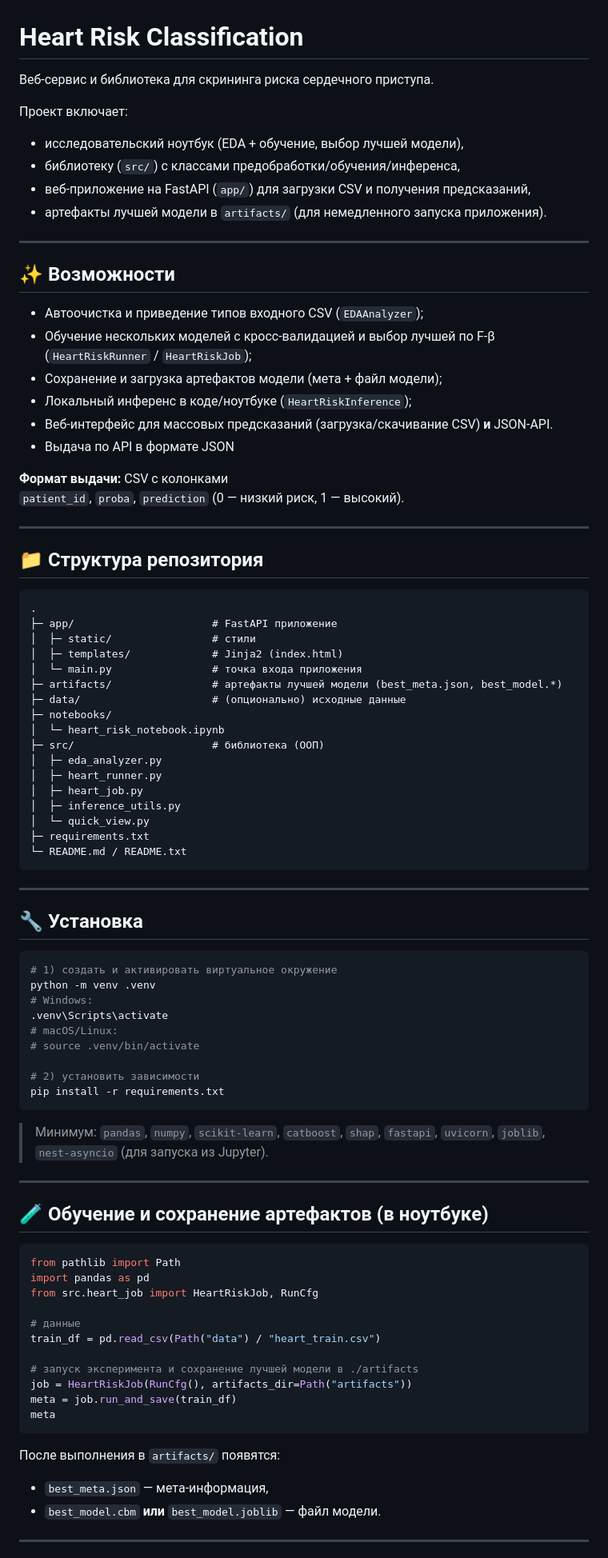
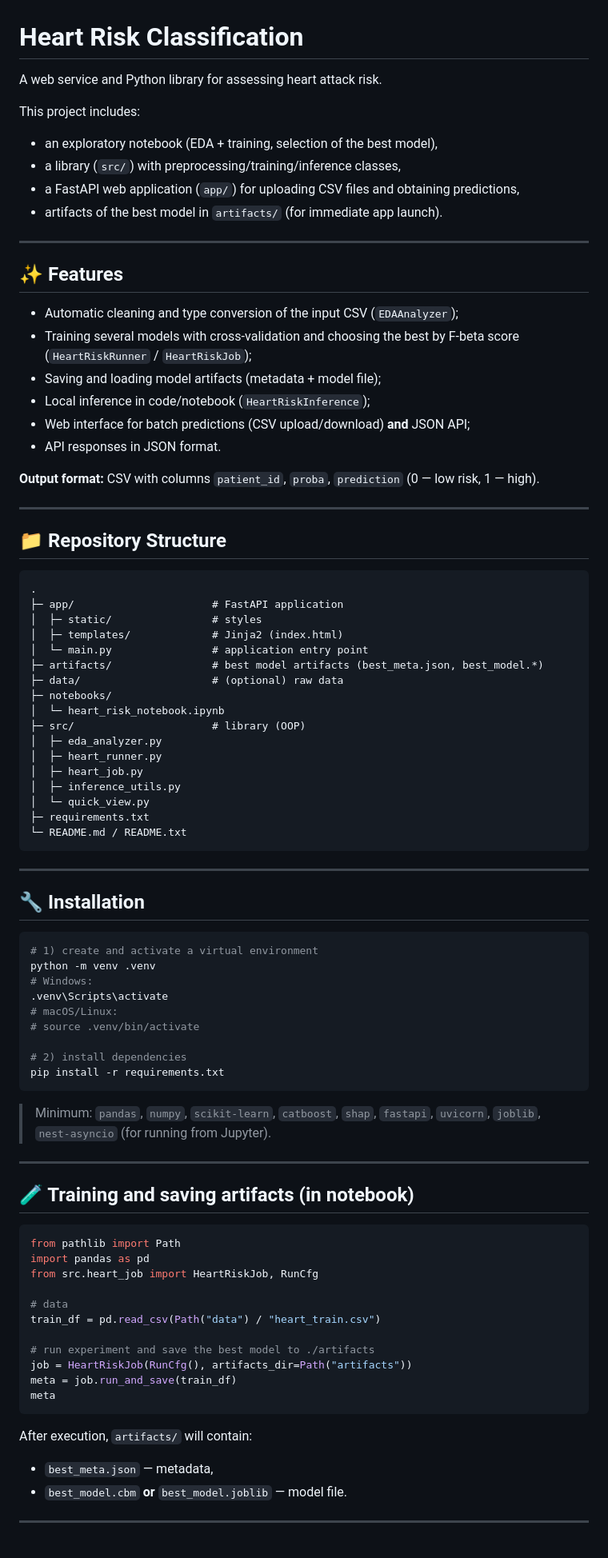
Before and after one commit to alexkeram/heart-risk-fastapi-service, a Markdown page: README.md, the part around one of its changes. Shown at 80% size. GitHub-like rendering.

Commit message:
Refine README wording

````diff
--- a/README.md
+++ b/README.md
@@ -1,42 +1,42 @@
 # Heart Risk Classification
 
-Веб‑сервис и библиотека для скрининга риска сердечного приступа.
+A web service and Python library for assessing heart attack risk.
 
-Проект включает:
-- исследовательский ноутбук (EDA + обучение, выбор лучшей модели),
-- библиотеку (`src/`) с классами предобработки/обучения/инференса,
-- веб‑приложение на FastAPI (`app/`) для загрузки CSV и получения предсказаний,
-- артефакты лучшей модели в `artifacts/` (для немедленного запуска приложения).
+This project includes:
+- an exploratory notebook (EDA + training, selection of the best model),
+- a library (`src/`) with preprocessing/training/inference classes,
+- a FastAPI web application (`app/`) for uploading CSV files and obtaining predictions,
+- artifacts of the best model in `artifacts/` (for immediate app launch).
 
 ---
 
-## ✨ Возможности
+## ✨ Features
 
-- Автоочистка и приведение типов входного CSV (`EDAAnalyzer`);
-- Обучение нескольких моделей с кросс‑валидацией и выбор лучшей по F‑β (`HeartRiskRunner` / `HeartRiskJob`);
-- Сохранение и загрузка артефактов модели (мета + файл модели);
-- Локальный инференс в коде/ноутбуке (`HeartRiskInference`);
-- Веб‑интерфейс для массовых предсказаний (загрузка/скачивание CSV) **и** JSON‑API.
-- Выдача по API в формате JSON
+- Automatic cleaning and type conversion of the input CSV (`EDAAnalyzer`);
+- Training several models with cross-validation and choosing the best by F-beta score (`HeartRiskRunner` / `HeartRiskJob`);
+- Saving and loading model artifacts (metadata + model file);
+- Local inference in code/notebook (`HeartRiskInference`);
+- Web interface for batch predictions (CSV upload/download) **and** JSON API;
+- API responses in JSON format.
 
-**Формат выдачи:** CSV с колонками
-`patient_id`, `proba`, `prediction` (0 — низкий риск, 1 — высокий).
+**Output format:** CSV with columns
+`patient_id`, `proba`, `prediction` (0 — low risk, 1 — high).
 
 ---
 
-## 📁 Структура репозитория
+## 📁 Repository Structure
 
 ```
 .
-├─ app/                      # FastAPI приложение
-│  ├─ static/                # стили
+├─ app/                      # FastAPI application
+│  ├─ static/                # styles
 │  ├─ templates/             # Jinja2 (index.html)
-│  └─ main.py                # точка входа приложения
-├─ artifacts/                # артефакты лучшей модели (best_meta.json, best_model.*)
-├─ data/                     # (опционально) исходные данные
+│  └─ main.py                # application entry point
+├─ artifacts/                # best model artifacts (best_meta.json, best_model.*)
+├─ data/                     # (optional) raw data
 ├─ notebooks/
 │  └─ heart_risk_notebook.ipynb
-├─ src/                      # библиотека (ООП)
+├─ src/                      # library (OOP)
 │  ├─ eda_analyzer.py
 │  ├─ heart_runner.py
 │  ├─ heart_job.py
@@ -48,43 +48,43 @@
 
 ---
 
-## 🔧 Установка
+## 🔧 Installation
 
 ```bash
-# 1) создать и активировать виртуальное окружение
+# 1) create and activate a virtual environment
 python -m venv .venv
 # Windows:
 .venv\Scripts\activate
 # macOS/Linux:
 # source .venv/bin/activate
 
-# 2) установить зависимости
+# 2) install dependencies
 pip install -r requirements.txt
 ```
 
-> Минимум: `pandas`, `numpy`, `scikit-learn`, `catboost`, `shap`,
-> `fastapi`, `uvicorn`, `joblib`, `nest-asyncio` (для запуска из Jupyter).
+> Minimum: `pandas`, `numpy`, `scikit-learn`, `catboost`, `shap`,
+> `fastapi`, `uvicorn`, `joblib`, `nest-asyncio` (for running from Jupyter).
 
 ---
 
-## 🧪 Обучение и сохранение артефактов (в ноутбуке)
+## 🧪 Training and saving artifacts (in notebook)
 
 ```python
 from pathlib import Path
 import pandas as pd
 from src.heart_job import HeartRiskJob, RunCfg
 
-# данные
+# data
 train_df = pd.read_csv(Path("data") / "heart_train.csv")
 
-# запуск эксперимента и сохранение лучшей модели в ./artifacts
+# run experiment and save the best model to ./artifacts
 job = HeartRiskJob(RunCfg(), artifacts_dir=Path("artifacts"))
 meta = job.run_and_save(train_df)
 meta
 ```
-После выполнения в `artifacts/` появятся:
-- `best_meta.json` — мета‑информация,
-- `best_model.cbm` **или** `best_model.joblib` — файл модели.
+After execution, `artifacts/` will contain:
+- `best_meta.json` — metadata,
+- `best_model.cbm` **or** `best_model.joblib` — model file.
 
 ---
 
````
Also changed, not shown: other parts of README.md (+36 -36 lines).
